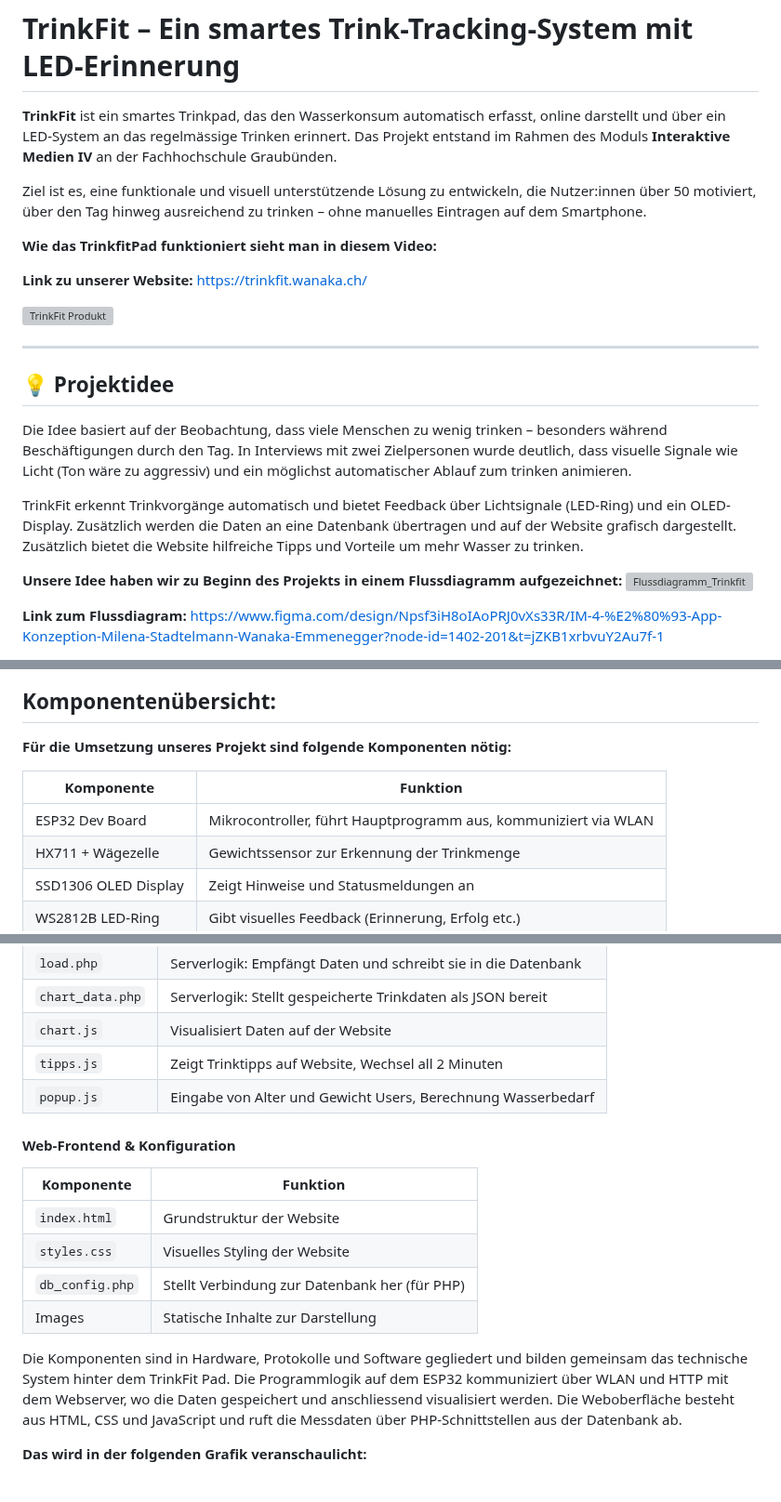
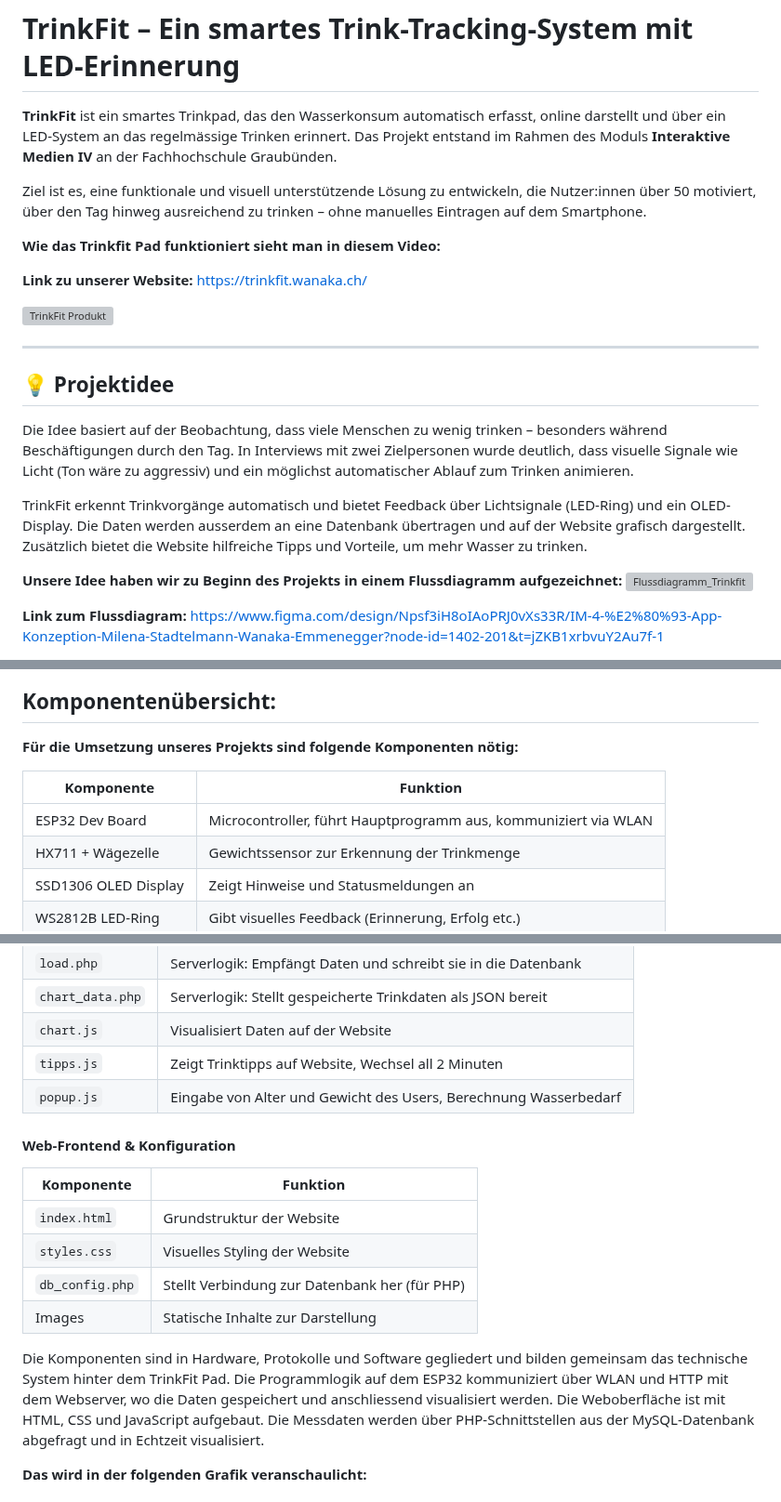
Before and after one commit to wanakaemmenegger/IM4, a Markdown page: README.md, 3 parts joined by grey strips. Shown at 93% size. Rendered like a GitHub page; grey boxes are pictures that could not be loaded.

```diff
--- a/README.md
+++ b/README.md
@@ -8,7 +8,7 @@ Leistungsnachweis IM4
 Ziel ist es, eine funktionale und visuell unterstützende Lösung zu entwickeln, die Nutzer:innen über 50 motiviert, über den Tag hinweg ausreichend zu trinken – ohne manuelles Eintragen auf dem Smartphone.
 
 
-**Wie das TrinkfitPad funktioniert sieht man in diesem Video:**
+**Wie das Trinkfit Pad funktioniert sieht man in diesem Video:**
 
 **Link zu unserer Website:** https://trinkfit.wanaka.ch/
 
@@ -18,9 +18,9 @@ Ziel ist es, eine funktionale und visuell unterstützende Lösung zu entwickeln,
 
 ## 💡 Projektidee
 
-Die Idee basiert auf der Beobachtung, dass viele Menschen zu wenig trinken – besonders während Beschäftigungen durch den Tag. In Interviews mit zwei Zielpersonen wurde deutlich, dass visuelle Signale wie Licht (Ton wäre zu aggressiv) und ein möglichst automatischer Ablauf zum trinken animieren.
+Die Idee basiert auf der Beobachtung, dass viele Menschen zu wenig trinken – besonders während Beschäftigungen durch den Tag. In Interviews mit zwei Zielpersonen wurde deutlich, dass visuelle Signale wie Licht (Ton wäre zu aggressiv) und ein möglichst automatischer Ablauf zum Trinken animieren.
 
-TrinkFit erkennt Trinkvorgänge automatisch und bietet Feedback über Lichtsignale (LED-Ring) und ein OLED-Display. Zusätzlich werden die Daten an eine Datenbank übertragen und auf der Website grafisch dargestellt. Zusätzlich bietet die Website hilfreiche Tipps und Vorteile um mehr Wasser zu trinken.
+TrinkFit erkennt Trinkvorgänge automatisch und bietet Feedback über Lichtsignale (LED-Ring) und ein OLED-Display. Die Daten werden ausserdem an eine Datenbank übertragen und auf der Website grafisch dargestellt. Zusätzlich bietet die Website hilfreiche Tipps und Vorteile, um mehr Wasser zu trinken.
 
 **Unsere Idee haben wir zu Beginn des Projekts in einem Flussdiagramm aufgezeichnet:**
 ![Flussdiagramm_Trinkfit](images/Flussdiagramm_TrinkFit.png)
@@ -73,11 +73,11 @@ https://docs.google.com/document/d/1v_iRln1-3_Z1rBspjY5z-w0nKUgZ-AYMQeU4w6nC4Hc/
 
 ## Komponentenübersicht:
 
-**Für die Umsetzung unseres Projekt sind folgende Komponenten nötig:**
+**Für die Umsetzung unseres Projekts sind folgende Komponenten nötig:**
 
 | Komponente             | Funktion                                                       |
 |------------------------|----------------------------------------------------------------|
-| ESP32 Dev Board        | Mikrocontroller, führt Hauptprogramm aus, kommuniziert via WLAN |
+| ESP32 Dev Board        | Microcontroller, führt Hauptprogramm aus, kommuniziert via WLAN |
 | HX711 + Wägezelle      | Gewichtssensor zur Erkennung der Trinkmenge                    |
 | SSD1306 OLED Display   | Zeigt Hinweise und Statusmeldungen an                         |
 | WS2812B LED-Ring       | Gibt visuelles Feedback (Erinnerung, Erfolg etc.)              |
@@ -102,7 +102,7 @@ https://docs.google.com/document/d/1v_iRln1-3_Z1rBspjY5z-w0nKUgZ-AYMQeU4w6nC4Hc/
 | `chart_data.php`       | Serverlogik: Stellt gespeicherte Trinkdaten als JSON bereit    |
 | `chart.js`             | Visualisiert Daten auf der Website                             |
 | `tipps.js`             | Zeigt Trinktipps auf Website, Wechsel all 2 Minuten            |
-| `popup.js`             | Eingabe von Alter und Gewicht Users, Berechnung Wasserbedarf   |
+| `popup.js`             | Eingabe von Alter und Gewicht des Users, Berechnung Wasserbedarf   |
 
 
 #### Web-Frontend & Konfiguration
@@ -115,7 +115,7 @@ https://docs.google.com/document/d/1v_iRln1-3_Z1rBspjY5z-w0nKUgZ-AYMQeU4w6nC4Hc/
 | Images                 | Statische Inhalte zur Darstellung                              |
 
 
-Die Komponenten sind in Hardware, Protokolle und Software gegliedert und bilden gemeinsam das technische System hinter dem TrinkFit Pad. Die Programmlogik auf dem ESP32 kommuniziert über WLAN und HTTP mit dem Webserver, wo die Daten gespeichert und anschliessend visualisiert werden. Die Weboberfläche besteht aus HTML, CSS und JavaScript und ruft die Messdaten über PHP-Schnittstellen aus der Datenbank ab.
+Die Komponenten sind in Hardware, Protokolle und Software gegliedert und bilden gemeinsam das technische System hinter dem TrinkFit Pad. Die Programmlogik auf dem ESP32 kommuniziert über WLAN und HTTP mit dem Webserver, wo die Daten gespeichert und anschliessend visualisiert werden. Die Weboberfläche ist mit HTML, CSS und JavaScript aufgebaut. Die Messdaten werden über PHP-Schnittstellen aus der MySQL-Datenbank abgefragt und in Echtzeit visualisiert.
 
 **Das wird in der folgenden Grafik veranschaulicht:**
 
```
Also changed, not shown: other parts of README.md (+19 -18 lines).
